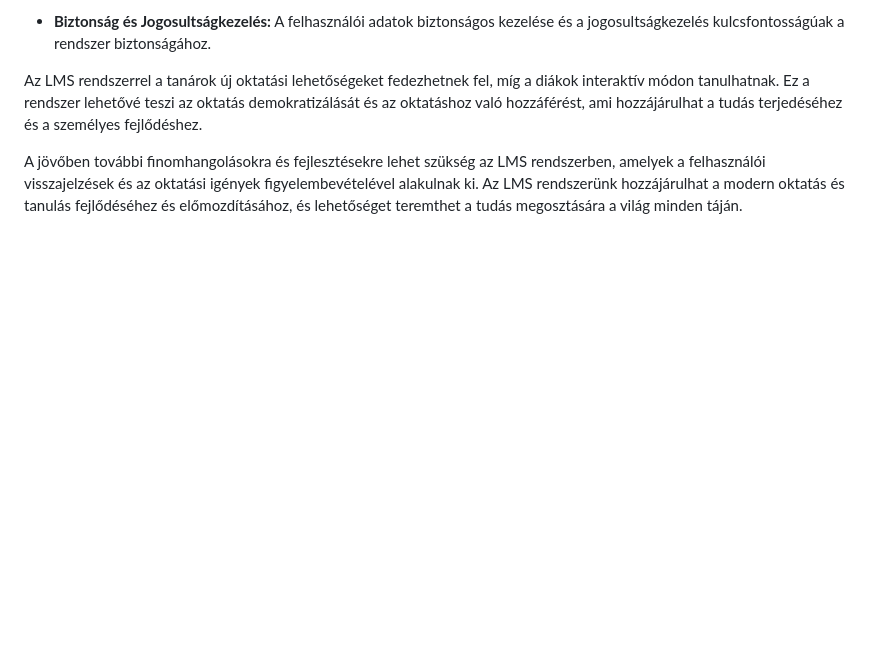
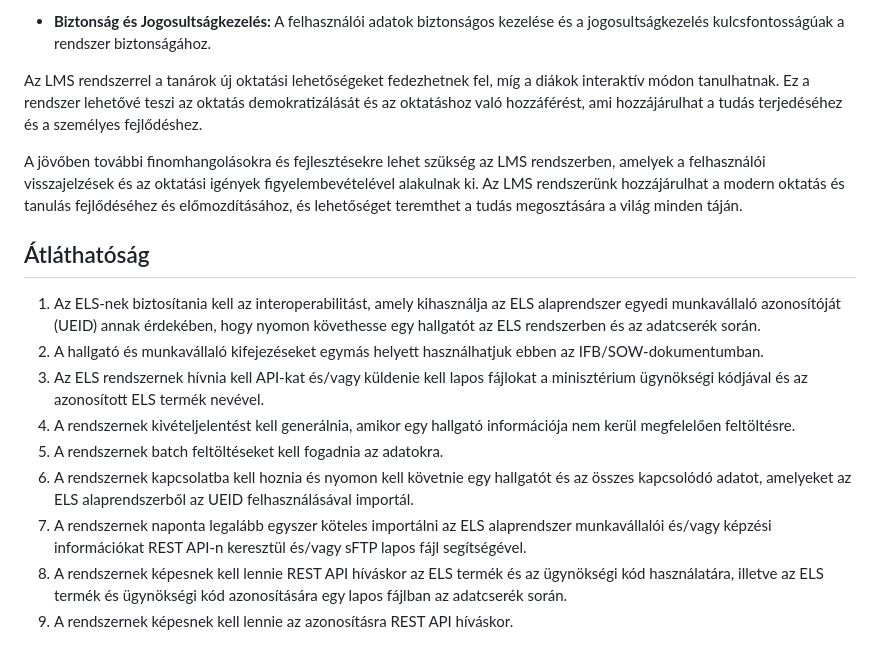
Before and after one commit to barathymarcell/big_project, a Markdown page: DOCS/rendterv.md, the part around the change. Drawn GitHub-style; blank space fills up the shorter version.

Commit message:
Átláthatóság was added to rendterv.md

```diff
--- a/DOCS/rendterv.md
+++ b/DOCS/rendterv.md
@@ -122,3 +122,15 @@ Az LMS rendszerek napjainkban kulcsfontosságú szerepet játszanak az oktatásb
 Az LMS rendszerrel a tanárok új oktatási lehetőségeket fedezhetnek fel, míg a diákok interaktív módon tanulhatnak. Ez a rendszer lehetővé teszi az oktatás demokratizálását és az oktatáshoz való hozzáférést, ami hozzájárulhat a tudás terjedéséhez és a személyes fejlődéshez.
 
 A jövőben további finomhangolásokra és fejlesztésekre lehet szükség az LMS rendszerben, amelyek a felhasználói visszajelzések és az oktatási igények figyelembevételével alakulnak ki. Az LMS rendszerünk hozzájárulhat a modern oktatás és tanulás fejlődéséhez és előmozdításához, és lehetőséget teremthet a tudás megosztására a világ minden táján.
+
+## Átláthatóság
+
+1. Az ELS-nek biztosítania kell az interoperabilitást, amely kihasználja az ELS alaprendszer egyedi munkavállaló azonosítóját (UEID) annak érdekében, hogy nyomon követhesse egy hallgatót az ELS rendszerben és az adatcserék során.
+2. A hallgató és munkavállaló kifejezéseket egymás helyett használhatjuk ebben az IFB/SOW-dokumentumban.
+3. Az ELS rendszernek hívnia kell API-kat és/vagy küldenie kell lapos fájlokat a minisztérium ügynökségi kódjával és az azonosított ELS termék nevével.
+4. A rendszernek kivételjelentést kell generálnia, amikor egy hallgató információja nem kerül megfelelően feltöltésre.
+5. A rendszernek batch feltöltéseket kell fogadnia az adatokra.
+6. A rendszernek kapcsolatba kell hoznia és nyomon kell követnie egy hallgatót és az összes kapcsolódó adatot, amelyeket az ELS alaprendszerből az UEID felhasználásával importál.
+7. A rendszernek naponta legalább egyszer köteles importálni az ELS alaprendszer munkavállalói és/vagy képzési információkat REST API-n keresztül és/vagy sFTP lapos fájl segítségével.
+8. A rendszernek képesnek kell lennie REST API híváskor az ELS termék és az ügynökségi kód használatára, illetve az ELS termék és ügynökségi kód azonosítására egy lapos fájlban az adatcserék során.
+9. A rendszernek képesnek kell lennie az azonosításra REST API híváskor.
```
